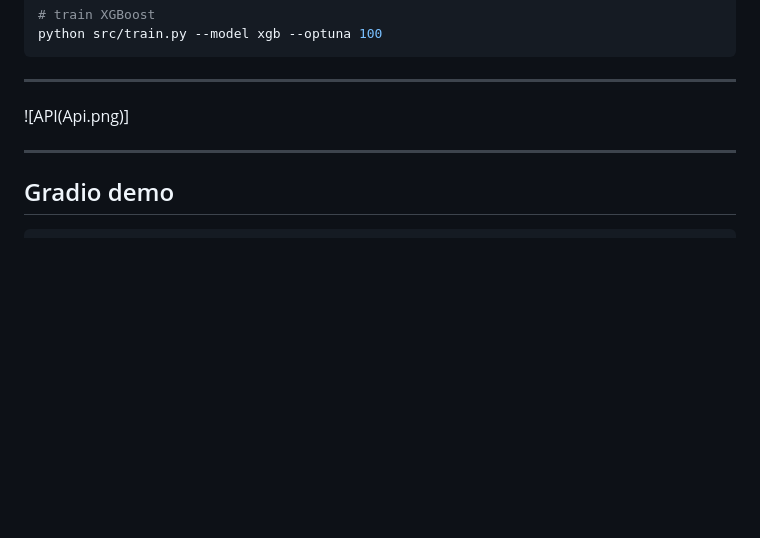
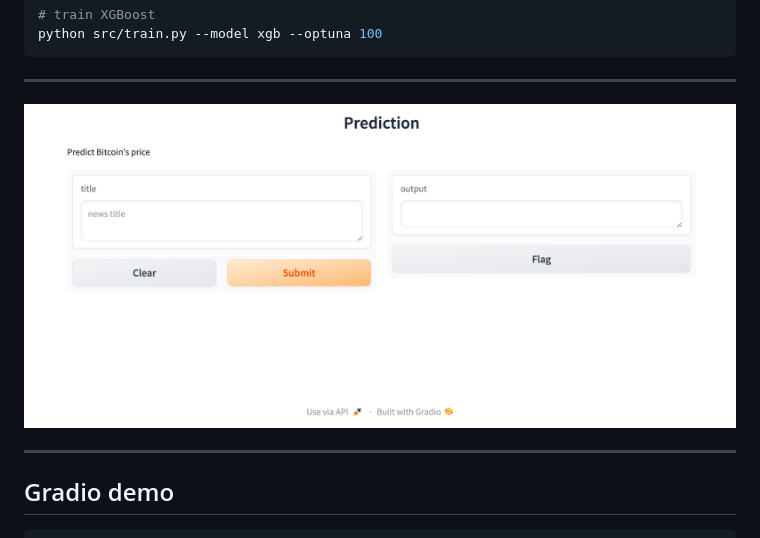
Before and after one commit to Mah-En/Crypto-News-Sentiment-and-Bitcoin-Price-Forecasting, a Markdown page: README.md, the part around the change. Rendered like a GitHub page; blank space fills up the shorter version.

```diff
--- a/README.md
+++ b/README.md
@@ -105,7 +105,7 @@ python src/train.py --model xgb --optuna 100
 
 ---
 
-![API(Api.png)]
+![API](Api.png)
 
 ---
 
```
